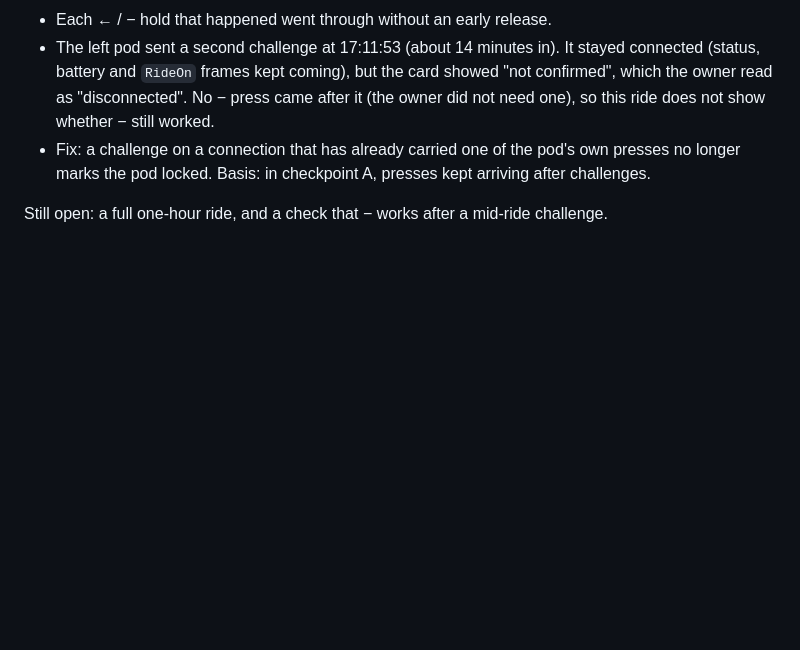
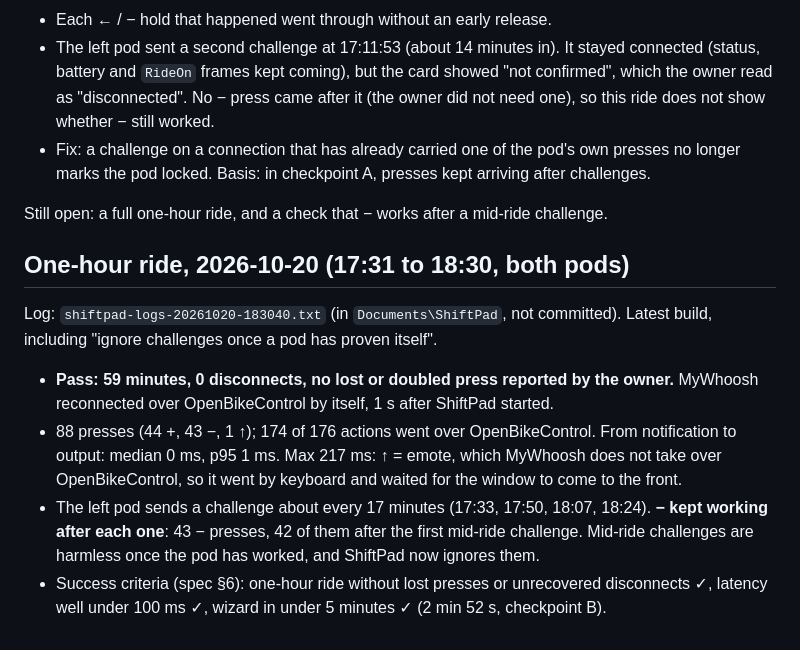
Before and after one commit to clerverfox/shiftpad, a Markdown page: docs/testing/findings.md, the part around the change. Rendered like a GitHub page; blank space fills up the shorter version.

Commit message:
docs: one-hour ride passes (0 disconnects, median 0 ms)
Co-Authored-By: Claude Opus 5.5 <noreply@anthropic.com>

```diff
--- a/docs/testing/findings.md
+++ b/docs/testing/findings.md
@@ -114,3 +114,12 @@ Log: `shiftpad-logs-20261020-172231.txt` (in `Documents\ShiftPad`, not committed
 - Fix: a challenge on a connection that has already carried one of the pod's own presses no longer marks the pod locked. Basis: in checkpoint A, presses kept arriving after challenges.
 
 Still open: a full one-hour ride, and a check that − works after a mid-ride challenge.
+
+## One-hour ride, 2026-10-20 (17:31 to 18:30, both pods)
+
+Log: `shiftpad-logs-20261020-183040.txt` (in `Documents\ShiftPad`, not committed). Latest build, including "ignore challenges once a pod has proven itself".
+
+- **Pass: 59 minutes, 0 disconnects, no lost or doubled press reported by the owner.** MyWhoosh reconnected over OpenBikeControl by itself, 1 s after ShiftPad started.
+- 88 presses (44 +, 43 −, 1 ↑); 174 of 176 actions went over OpenBikeControl. From notification to output: median 0 ms, p95 1 ms. Max 217 ms: ↑ = emote, which MyWhoosh does not take over OpenBikeControl, so it went by keyboard and waited for the window to come to the front.
+- The left pod sends a challenge about every 17 minutes (17:33, 17:50, 18:07, 18:24). **− kept working after each one**: 43 − presses, 42 of them after the first mid-ride challenge. Mid-ride challenges are harmless once the pod has worked, and ShiftPad now ignores them.
+- Success criteria (spec §6): one-hour ride without lost presses or unrecovered disconnects ✓, latency well under 100 ms ✓, wizard in under 5 minutes ✓ (2 min 52 s, checkpoint B).
```
